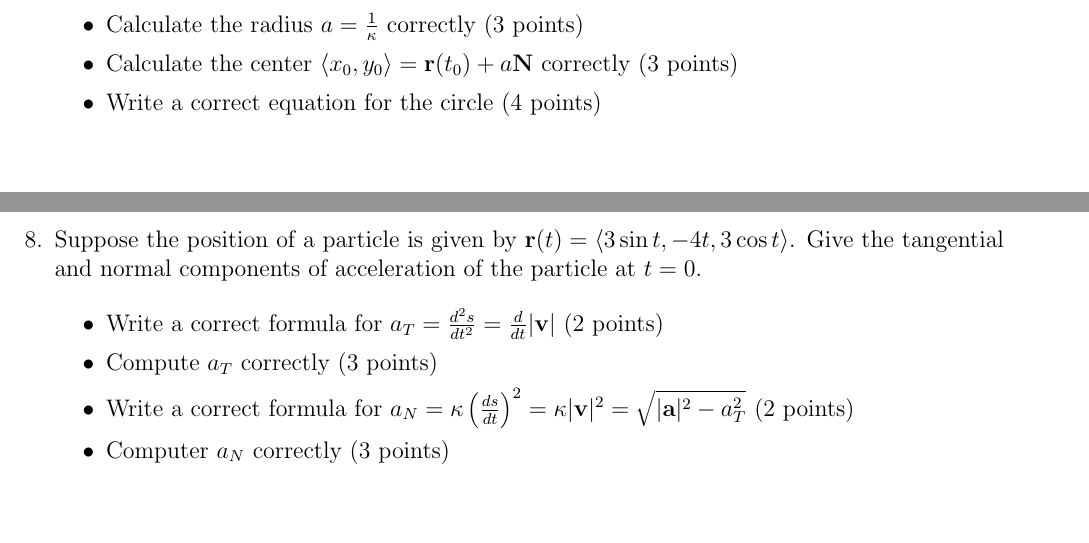
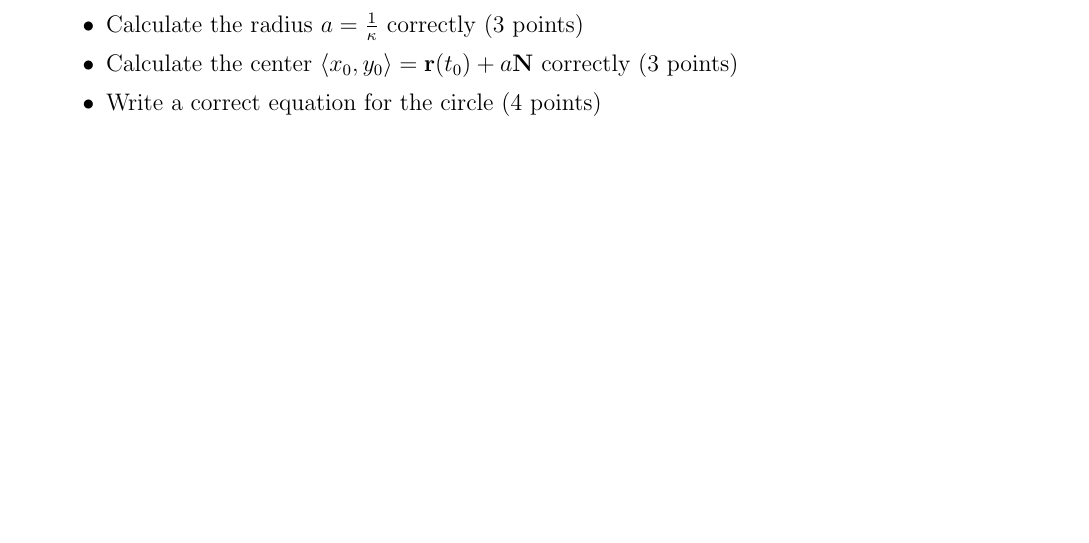
Before and after one commit to StevenClontz/HassNotes-10to14, a LaTeX document (chapter_11_study_guide.tex): two parts of pages 7 and 8 of 12 before the commit and part of page 7 of 12 after it, the two joined at a grey line, cut so that both start at the same text. Compiled offline with pdfLaTeX.

Commit message:
Changed chapter 11 study guide to remove tangental and normal components of acceleration and add polar question

```diff
--- a/chapter_11_study_guide.tex
+++ b/chapter_11_study_guide.tex
@@ -156,13 +156,13 @@
 \liner
 \newpage\up
 
-% (11.5) Tangential and Normal Components of Acceleration
-\item Suppose the position of a particle is given by $\vec{r}(t) = \left< 3\sin t, -4t, 3\cos t \right>$. Give the tangential and normal components of acceleration of the particle at $t=0$.
+% % (11.5) Tangential and Normal Components of Acceleration
+% \item Suppose the position of a particle is given by $\vec{r}(t) = \left< 3\sin t, -4t, 3\cos t \right>$. Give the tangential and normal components of acceleration of the particle at $t=0$.
 
-  \begin{itemize}
-    \item Write a correct formula for $a_T = \frac{d^2s}{dt^2} = \frac{d}{dt}|\vec{v}|$ (2 points)
-    \item Compute $a_T$ correctly (3 points)
-    \item Write a correct formula for $a_N = \kappa\left(\frac{ds}{dt}\right)^2 = \kappa|\vec{v}|^2 = \sqrt{|\vec{a}|^2 - a_T^2}$ (2 points)
-    \item Computer $a_N$ correctly (3 points)
-  \end{itemize}
+%   \begin{itemize}
+%     \item Write a correct formula for $a_T = \frac{d^2s}{dt^2} = \frac{d}{dt}|\vec{v}|$ (2 points)
+%     \item Compute $a_T$ correctly (3 points)
+%     \item Write a correct formula for $a_N = \kappa\left(\frac{ds}{dt}\right)^2 = \kappa|\vec{v}|^2 = \sqrt{|\vec{a}|^2 - a_T^2}$ (2 points)
+%     \item Computer $a_N$ correctly (3 points)
+%   \end{itemize}
 
@@ -170,6 +170,6 @@
 
-\liner
-\newpage\up
+% \liner
+% \newpage\up
 
 % (11.3 & 11.4) T, N
 
```
Also changed, not shown: chapter_11_study_guide.tex (21 more changed lines).
